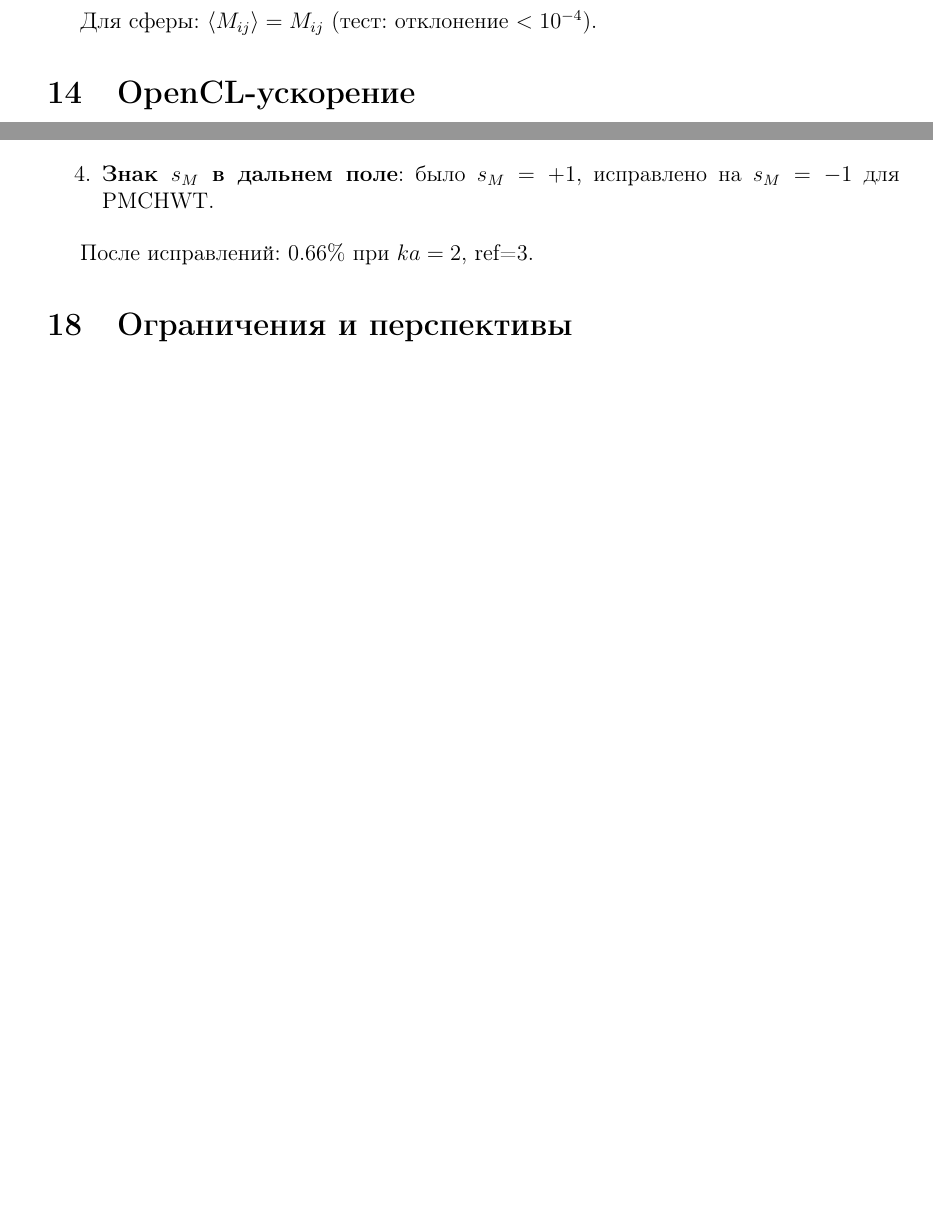
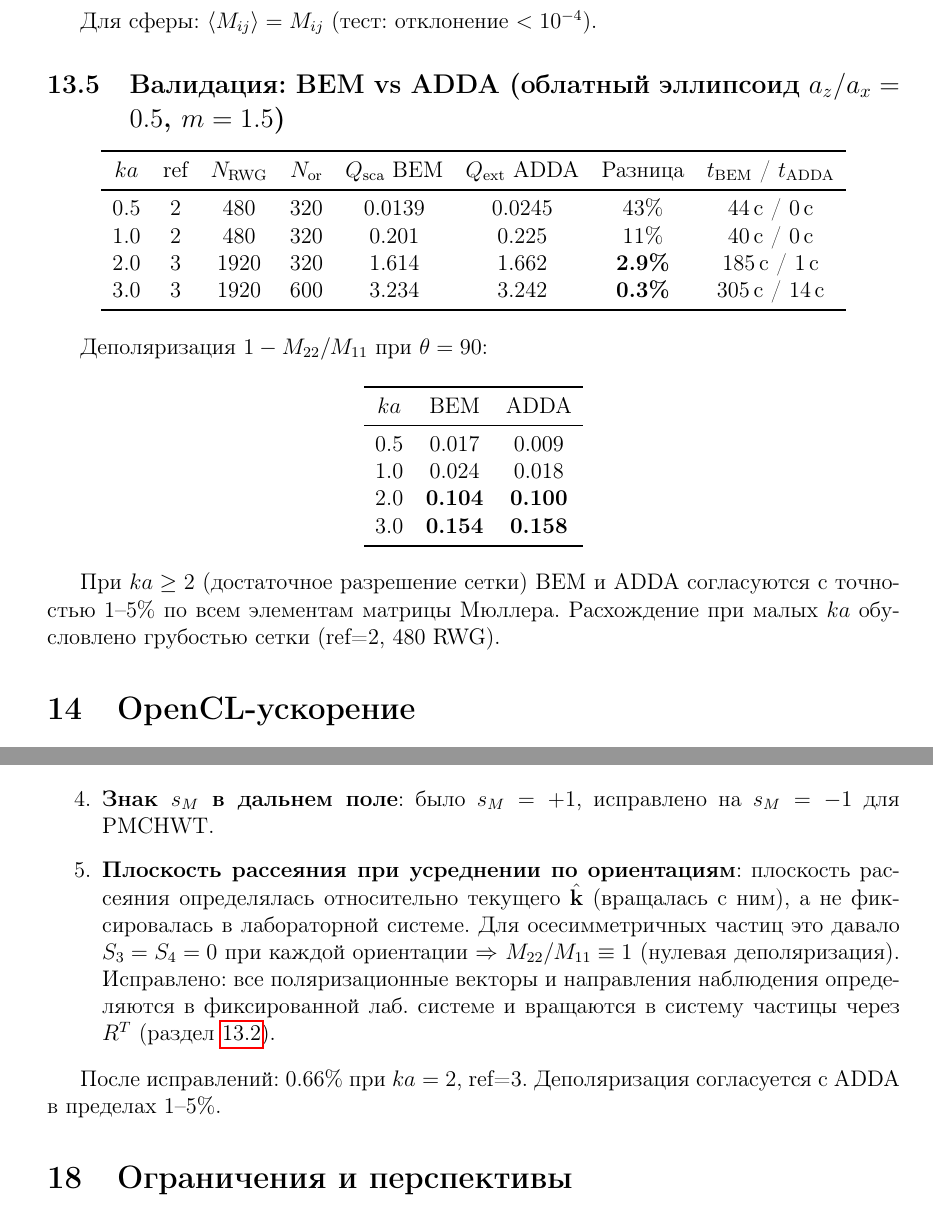
Before and after one commit to KirillSalnikov/BEM, a LaTeX document (pdf/manual_bem_solver.tex): two parts of pages 18 and 22 of 26 before the commit and two parts of pages 19 and 23 of 27 after it, joined at a grey line, cut so that both start at the same text, the shorter picture padded with empty space. The pictures show the PDF file pdf/manual_bem_solver.pdf that the author committed with the source.

Commit message:
Update manual: add scattering plane fix explanation, ADDA validation tables, bug #5
- New subsection on fixed lab-frame scattering plane for orientation averaging
- BEM vs ADDA validation tables (Q_sca and depolarization for oblate ellipsoid)
- Bug #5 documented in errata section

Co-Authored-By: Claude Opus 4.6 <noreply@anthropic.com>

```diff
--- a/pdf/manual_bem_solver.tex
+++ b/pdf/manual_bem_solver.tex
@@ -761,3 +761,4 @@ M = compute_mueller_matrix(rwg, verts, tris, k_ext, eta_ext,
 
 Общее число ориентаций: $n_\alpha \times n_\beta \times n_\gamma$. Для каждой --- 2 решения (2 поляризации).
 
+\subsection{Плоскость рассеяния при усреднении}
@@ -763,0 +776 @@ M = compute_mueller_matrix(rwg, verts, tris, k_ext, eta_ext,
+  \item Поляризации рассеянного: $\hat{\mathbf{e}}_\theta = (\cos\theta, 0, -\sin\theta)$, $\hat{\mathbf{e}}_\phi = \hat{\mathbf{y}}$
@@ -763,0 +782,2 @@ M = compute_mueller_matrix(rwg, verts, tris, k_ext, eta_ext,
+  \hat{\mathbf{k}}_{\mathrm{body}} &= R^T \hat{\mathbf{z}} \\
+  \mathbf{E}_0^{\parallel} &= R^T \hat{\mathbf{x}}, \qquad \mathbf{E}_0^{\perp} = R^T \hat{\mathbf{y}} \\
@@ -808,6 +837,38 @@ M_avg = orientation_average_mueller_batched(
 \end{lstlisting}
 
 Для сферы: $\langle M_{ij} \rangle = M_{ij}$ (тест: отклонение $< 10^{-4}$).
+
+\subsection{Валидация: BEM vs ADDA (облатный эллипсоид $a_z/a_x = 0.5$, $m = 1.5$)}
+
+\begin{center}
+\begin{tabular}{cccccccc}
+\toprule
+$ka$ & ref & $N_{\mathrm{RWG}}$ & $N_{\mathrm{or}}$ & $Q_{\mathrm{sca}}$ BEM & $Q_{\mathrm{ext}}$ ADDA & Разница & $t_{\mathrm{BEM}}$ / $t_{\mathrm{ADDA}}$ \\
+\midrule
+0.5 & 2 & 480  & 320 & 0.0139 & 0.0245 & 43\% & 44\,с / 0\,с \\
+1.0 & 2 & 480  & 320 & 0.201  & 0.225  & 11\% & 40\,с / 0\,с \\
+2.0 & 3 & 1920 & 320 & 1.614  & 1.662  & \textbf{2.9\%} & 185\,с / 1\,с \\
+3.0 & 3 & 1920 & 600 & 3.234  & 3.242  & \textbf{0.3\%} & 305\,с / 14\,с \\
+\bottomrule
+\end{tabular}
+\end{center}
+
+Деполяризация $1 - M_{22}/M_{11}$ при $\theta = 90°$:
+
+\begin{center}
+\begin{tabular}{ccc}
+\toprule
+$ka$ & BEM & ADDA \\
+\midrule
+0.5 & 0.017 & 0.009 \\
+1.0 & 0.024 & 0.018 \\
+2.0 & \textbf{0.104} & \textbf{0.100} \\
+3.0 & \textbf{0.154} & \textbf{0.158} \\
+\bottomrule
+\end{tabular}
+\end{center}
+
+При $ka \geq 2$ (достаточное разрешение сетки) BEM и ADDA согласуются с точностью 1--5\% по всем элементам матрицы Мюллера. Расхождение при малых $ka$ обусловлено грубостью сетки (ref=2, 480 RWG).
 
 
 % ====================================================================
@@ -1028,9 +1089,11 @@ $M_{34}/M_{11}$ & 0.00\% (нуль для сферы) \\
   \item \textbf{Знаки K-блоков в PMCHWT}: было $[+K; -K]$, исправлено на $[-K; +K]$ с $+\mathbf{b}$.
 
   \item \textbf{Знак $s_M$ в дальнем поле}: было $s_M = +1$, исправлено на $s_M = -1$ для PMCHWT.
+
+  \item \textbf{Плоскость рассеяния при усреднении по ориентациям}: плоскость рассеяния определялась относительно текущего $\hat{\mathbf{k}}$ (вращалась с ним), а не фиксировалась в лабораторной системе. Для осесимметричных частиц это давало $S_3 = S_4 = 0$ при каждой ориентации $\Rightarrow$ $M_{22}/M_{11} \equiv 1$ (нулевая деполяризация). Исправлено: все поляризационные векторы и направления наблюдения определяются в фиксированной лаб.\ системе и вращаются в систему частицы через $R^T$ (раздел~\ref{sec:scat_plane_avg}).
 \end{enumerate}
 
-После исправлений: 0.66\% при $ka=2$, ref=3.
+После исправлений: 0.66\% при $ka=2$, ref=3. Деполяризация согласуется с ADDA в пределах 1--5\%.
 
 
 % ====================================================================
```
Also changed, not shown: pdf/manual_bem_solver.pdf, pdf/manual_bem_solver.tex (25 more changed lines).
